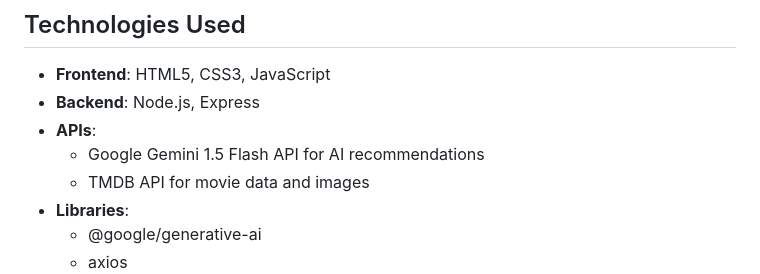
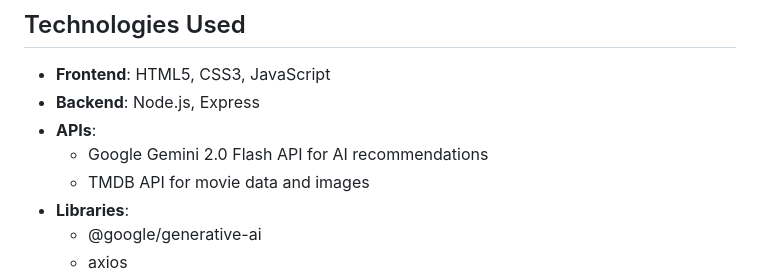
Before and after one commit to omerssimsekk/AIPoweredMovieRecommender, a Markdown page: README.md, the part around the change. Rendered like a GitHub page.

```diff
--- a/README.md
+++ b/README.md
@@ -98,7 +98,7 @@ CineMatch is an AI-powered movie recommendation web application that uses Google
 - **Frontend**: HTML5, CSS3, JavaScript
 - **Backend**: Node.js, Express
 - **APIs**:
-  - Google Gemini 1.5 Flash API for AI recommendations
+  - Google Gemini 2.0 Flash API for AI recommendations
   - TMDB API for movie data and images
 - **Libraries**:
   - @google/generative-ai
```
